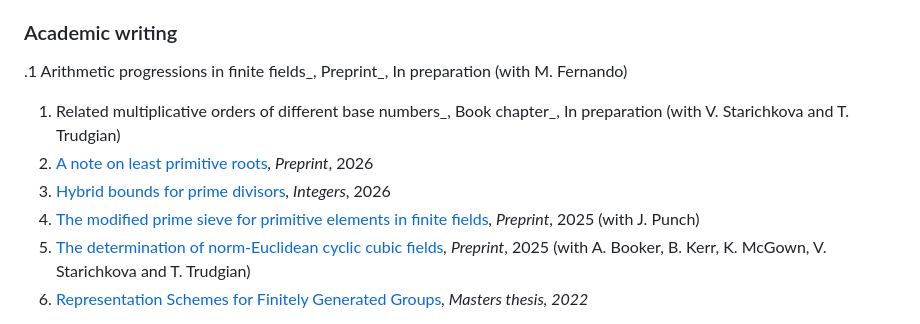
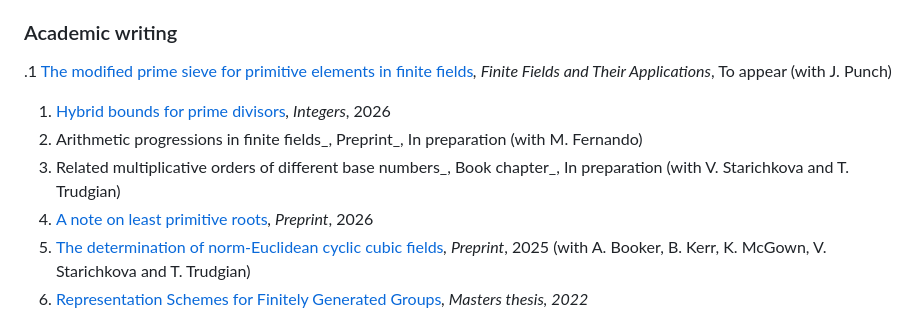
Before and after one commit to gustavbagger/Mathematics, a Markdown page: content/index.md, the part around the change. Drawn GitHub-style.

Commit message:
FFA added

```diff
--- a/content/index.md
+++ b/content/index.md
@@ -18,11 +18,11 @@ I am a PhD candidate in number theory at UNSW Canberra. My research interests in
 
 ### Academic writing
 
-.1 Arithmetic progressions in finite fields_, Preprint_, In preparation (with M. Fernando)
+.1 [The modified prime sieve for primitive elements in finite fields](https://arxiv.org/abs/2507.21515)_, Finite Fields and Their Applications_, To appear (with J. Punch)
+1. [Hybrid bounds for prime divisors](https://math.colgate.edu/~integers/aa95/aa95.pdf)_, Integers_, 2026
+1. Arithmetic progressions in finite fields_, Preprint_, In preparation (with M. Fernando)
 1. Related multiplicative orders of different base numbers_, Book chapter_, In preparation (with V. Starichkova and T. Trudgian)
 1. [A note on least primitive roots](https://arxiv.org/abs/2608.20431)_, Preprint_, 2026
-1. [Hybrid bounds for prime divisors](https://math.colgate.edu/~integers/aa95/aa95.pdf)_, Integers_, 2026
-1. [The modified prime sieve for primitive elements in finite fields](https://arxiv.org/abs/2507.21515)_, Preprint_, 2025 (with J. Punch)
 1. [The determination of norm-Euclidean cyclic cubic fields](https://arxiv.org/abs/2507.05862)_, Preprint_, 2025 (with A. Booker, B. Kerr, K. McGown, V. Starichkova and T. Trudgian)
 1. [Representation Schemes for Finitely Generated Groups](https://ntnuopen.ntnu.no/ntnu-xmlui/handle/11250/3030012)_, Masters thesis, 2022_
 
```
